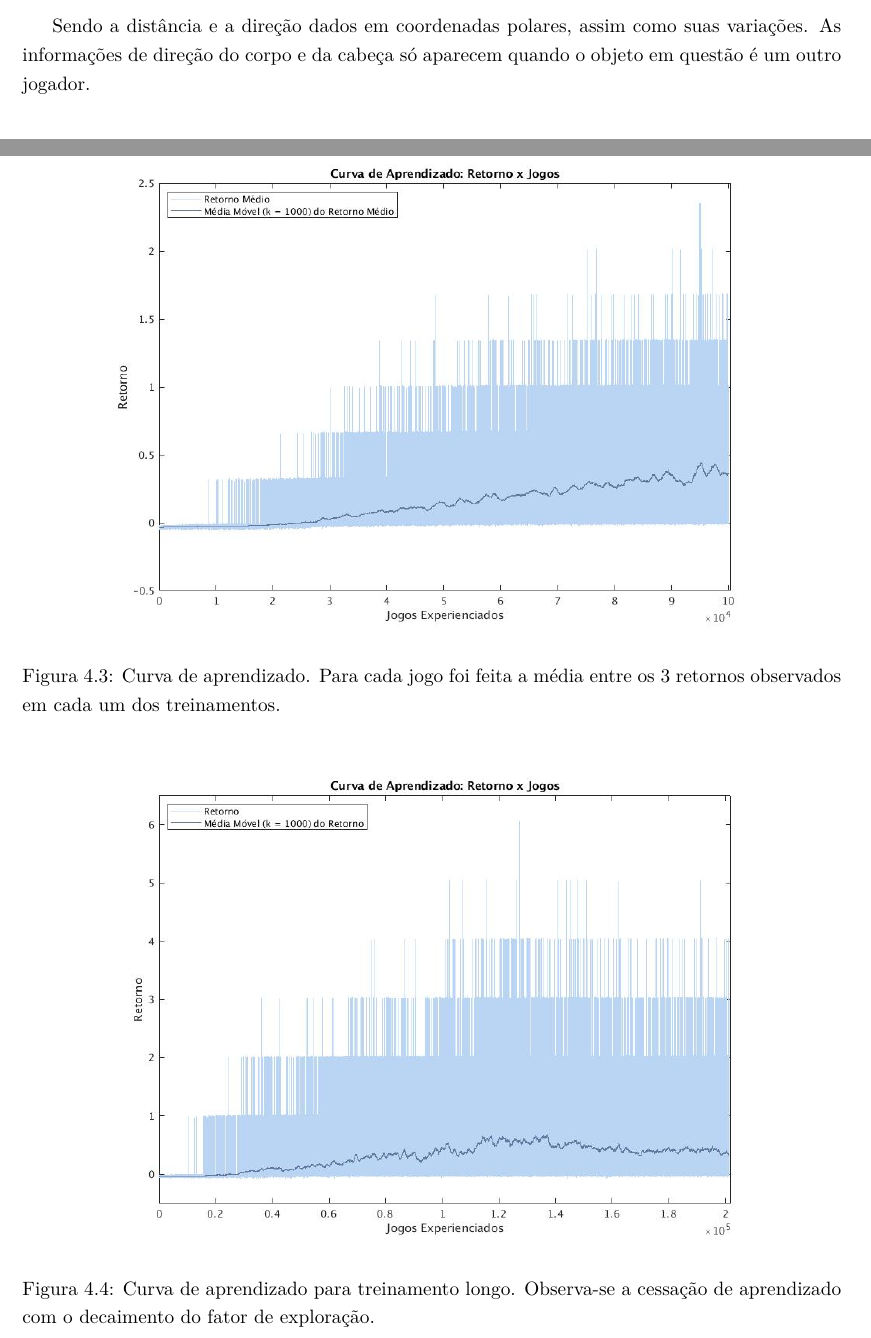
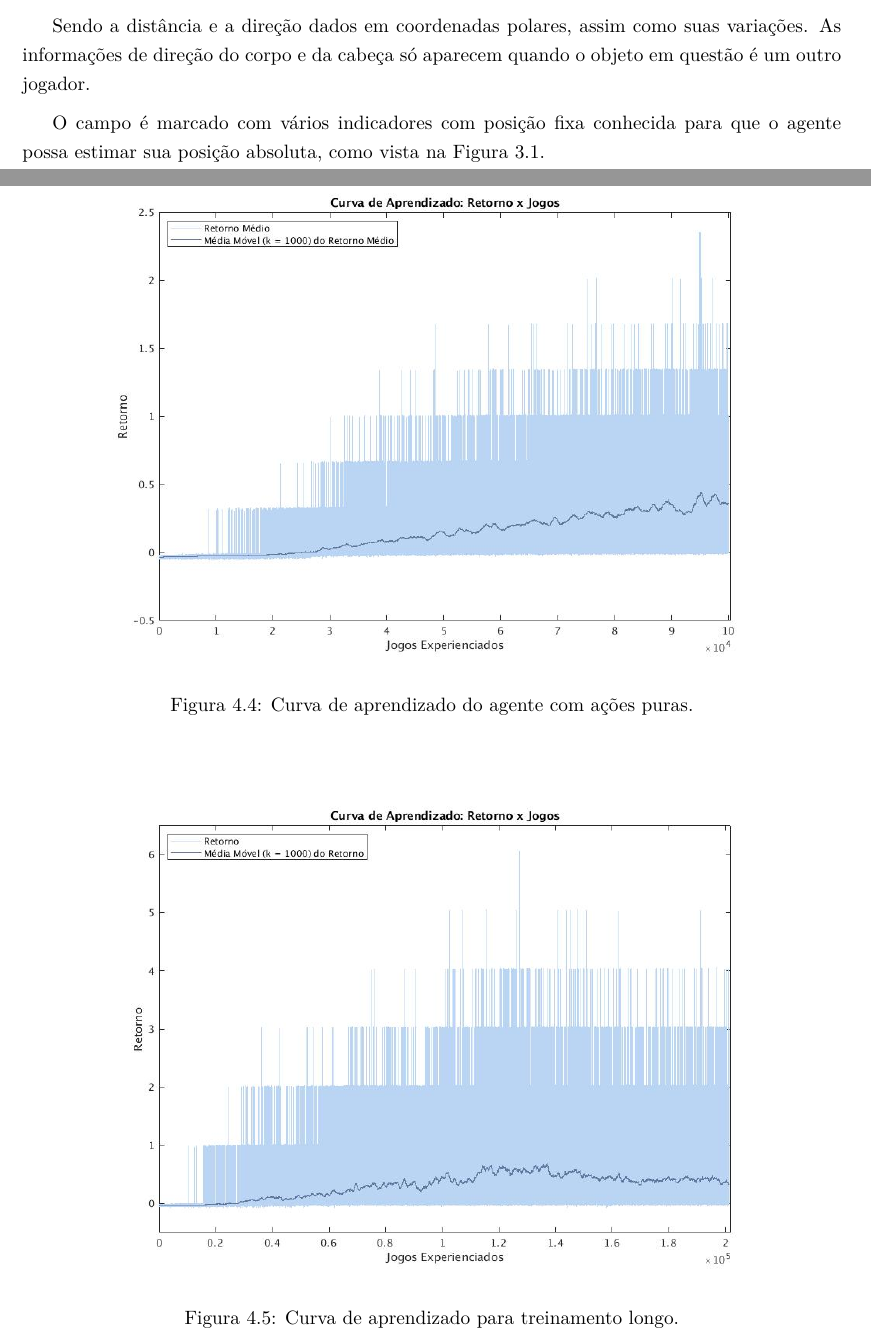
Before and after one commit to rcssggb/tg2-report, a LaTeX thesis (relatorio.tex, which reads cap_Desenvolvimento.tex, cap_Resultados.tex): two parts of pages 21 and 32 of 34 before the commit and two parts of pages 21 and 33 of 35 after it, joined at a grey line, cut so that both start at the same text. The pictures show the PDF file relatorio.pdf that the author committed with the source.

Commit message:
Review revision of chap. 3, migrate img descriptions to text

```diff
--- a/cap_Desenvolvimento.tex
+++ b/cap_Desenvolvimento.tex
@@ -102,10 +100,12 @@ Onde cada objeto tem o seguinte formato:
 
 Sendo a distância e a direção dados em coordenadas polares, assim como suas variações. As informações de direção do corpo e da cabeça só aparecem quando o objeto em questão é um outro jogador.
 
+O campo é marcado com vários indicadores com posição fixa conhecida para que o agente possa estimar sua posição absoluta, como vista na Figura \ref{fig:flags}.
+
 \begin{figure}[H]
 	\includegraphics[width=0.9\linewidth]{figs/flags.png}
 	\centering
-	\caption{Indicadores espalhados pelo campo para que o agente possa estimar sua posição absoluta \cite{rcssmanual2003}.}
+	\caption{Indicadores espalhados pelo campo  \cite{rcssmanual2003}.}
 	\label{fig:flags}
 \end{figure}
 
--- a/cap_Resultados.tex
+++ b/cap_Resultados.tex
@@ -14,6 +14,15 @@
 	\caption{Sobreposição de sequência de imagens do agente fazendo gol}
 	\label{fig:goal-seq}
 \end{figure}
+
+\begin{figure}[ht]
+	\includegraphics[width=0.9\linewidth]{figs/placekitty4-3.jpg}
+	\centering
+	\caption{Curva de aprendizado do agente com comportamentos pré-programados utilizando Sarsa aproximado.}
+	\label{fig:single-agent-sarsa-behaviors}
+\end{figure}
+
+
 
 \section{Agente Único com Double Q-Learning Tabular e Comportamentos Pré-Programados}
 
@@ -32,21 +41,21 @@ O gráfico da Figura \ref{fig:single-agent-tabular-behaviors} a seguir mostra es
 
 Foram executados 3 treinamentos distintos de 100000 partidas a fim de suavizar o elemento sorte nos resultados. Após cada um dos treinamentos foram salvos a tabela Q completa e o histórico dos retornos obtidos pelo agente ao longo do treinamento.
 
-A Figura \ref{fig:single-agent-curva} mostra esse histórico. É interessante observar que com o decaimento dos fatores de exploração e de aprendizagem, após 100000 partidas ambos eram $\epsilon \approx 0.01648$ e $\alpha \approx 0.03679$, ou seja, o agente já executava na maior parte dos ciclos a política aprendida.
+A Figura \ref{fig:single-agent-curva} mostra esse histórico. É interessante observar que com o decaimento dos fatores de exploração e de aprendizagem, após 100000 partidas ambos eram $\epsilon \approx 0.01648$ e $\alpha \approx 0.03679$, ou seja, o agente já executava na maior parte dos ciclos a política aprendida. Para cada jogo foi feita a média entre os 3 retornos observados em cada um dos treinamentos.
 
 \begin{figure}[h]
 	\includegraphics[width=0.9\linewidth]{figs/curva-qtabular.jpg}
 	\centering
-	\caption{Curva de aprendizado. Para cada jogo foi feita a média entre os 3 retornos observados em cada um dos treinamentos.}
+	\caption{Curva de aprendizado do agente com ações puras. }
 	\label{fig:single-agent-curva}
 \end{figure}
 
-Além disso, foi executado um treinamento de 200000 partidas com os mesmos parâmetros, a fim de observar a aprendizagem por um período mais longo.
+Além disso, foi executado um treinamento de 200000 partidas com os mesmos parâmetros, a fim de observar a aprendizagem por um período mais longo. Na Figura \ref{fig:single-agent-curvalonga}, observa-se a cessação de aprendizado com o decaimento do fator de exploração.
 
 \begin{figure}[h]
 	\includegraphics[width=0.9\linewidth]{figs/curvalonga-qtabular.jpg}
 	\centering
-	\caption{Curva de aprendizado para treinamento longo. Observa-se a cessação de aprendizado com o decaimento do fator de exploração.}
+	\caption{Curva de aprendizado para treinamento longo.}
 	\label{fig:single-agent-curvalonga}
 \end{figure}
 
```
Also changed, not shown: relatorio.pdf, cap_Desenvolvimento.tex (8 more changed lines).
